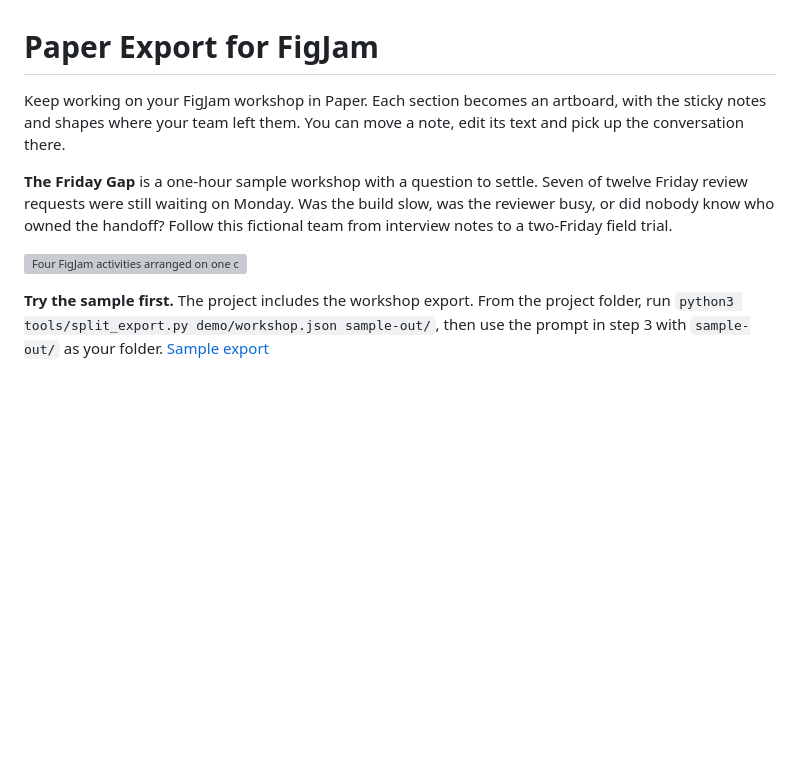
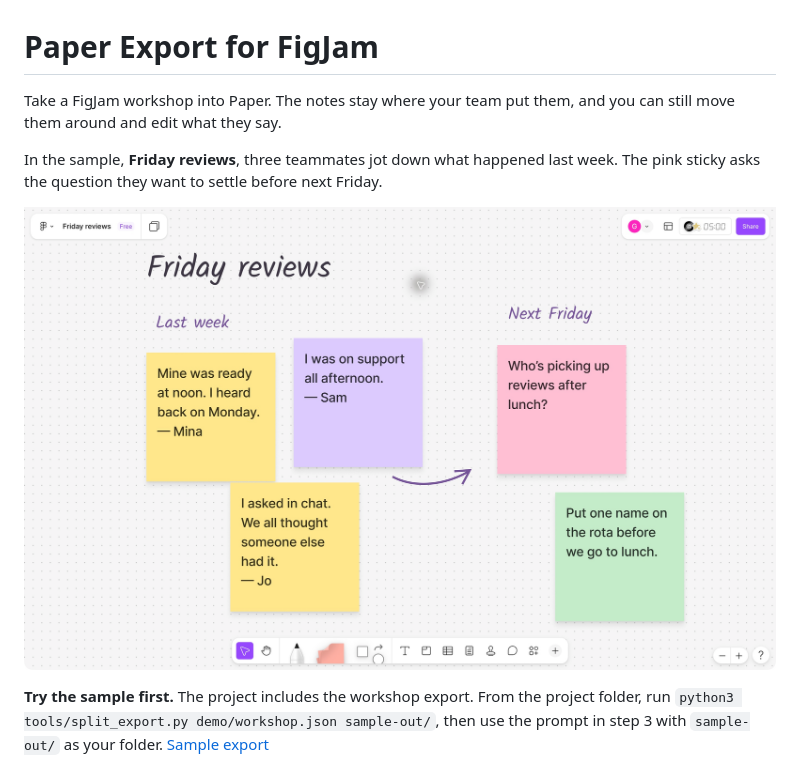
Before and after one commit to Gonzillaaa/paper-export-for-figjam, a Markdown page: README.md, the part around one of its changes. Rendered like a GitHub page; pictures changed too: docs/images/demo-figjam.png; blank space fills up the shorter version; grey boxes are pictures that could not be loaded.

```diff
--- a/README.md
+++ b/README.md
@@ -1,10 +1,10 @@
 # Paper Export for FigJam
 
-Keep working on your FigJam workshop in Paper. Each section becomes an artboard, with the sticky notes and shapes where your team left them. You can move a note, edit its text and pick up the conversation there.
+Take a FigJam workshop into Paper. The notes stay where your team put them, and you can still move them around and edit what they say.
 
-**The Friday Gap** is a one-hour sample workshop with a question to settle. Seven of twelve Friday review requests were still waiting on Monday. Was the build slow, was the reviewer busy, or did nobody know who owned the handoff? Follow this fictional team from interview notes to a two-Friday field trial.
+In the sample, **Friday reviews**, three teammates jot down what happened last week. The pink sticky asks the question they want to settle before next Friday.
 
-![Four FigJam activities arranged on one canvas. Interview stickies and a queue audit lead to a service blueprint, an impact–effort vote and a pilot agreement.](docs/images/workshop-overview.png)
+![Friday reviews open in FigJam. Three stickies sit under “Last week”. An arrow points to a pink question and a green suggestion under “Next Friday”.](docs/images/demo-figjam.png)
 
 **Try the sample first.** The project includes the workshop export. From the project folder, run `python3 tools/split_export.py demo/workshop.json sample-out/`, then use the prompt in step 3 with `sample-out/` as your folder. [Sample export](demo/workshop.json)
 
```
Also changed, not shown: other parts of README.md (+3 -14 lines), docs/community/listing.md (+2 -2 lines), docs/import.md (+1 -1 lines), docs/community/cover.png, docs/images/demo-edit.png (deleted), docs/images/demo-paper.png, 2 other files.
